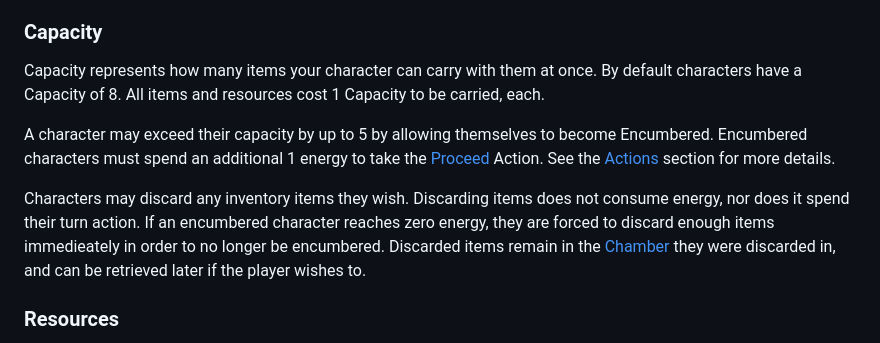
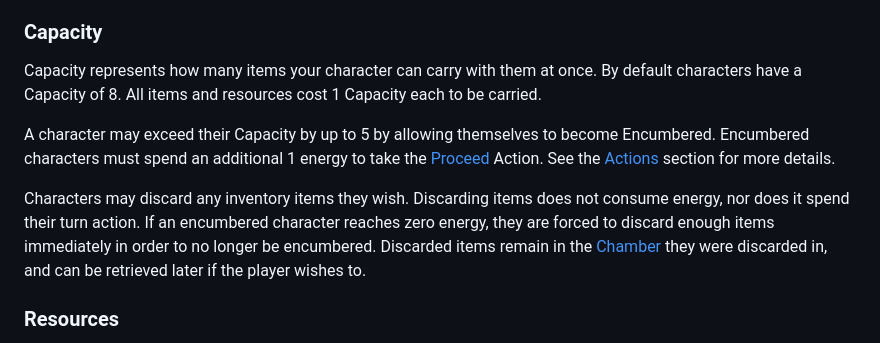
Before and after one commit to SteffenBlake/Thyrs, a Markdown page: content.md, the part around the change. Drawn GitHub-style.

Commit message:
Fix grammar and clarity in content.md

```diff
--- a/content.md
+++ b/content.md
@@ -84,11 +84,11 @@ Energy is stored in your Energy Container, which by default has a maximum storag
 Stamina represents your character's form of *banked* Action Points, which you cannot actively use. You can, however, convert Stamina into Energy via spending [Resources](#resources) by taking the [Meal](#meal) action, and to restore your Stamina pool you must take the [Sleep](#sleep) action. See the [Actions](#actions) section for more details.
 
 ### Capacity
-Capacity represents how many items your character can carry with them at once. By default characters have a Capacity of 8. All items and resources cost 1 Capacity to be carried, each.
+Capacity represents how many items your character can carry with them at once. By default characters have a Capacity of 8. All items and resources cost 1 Capacity each to be carried.
 
-A character may exceed their capacity by up to 5 by allowing themselves to become Encumbered. Encumbered characters must spend an additional 1 energy to take the [Proceed](#proceed) Action. See the [Actions](#actions) section for more details.
+A character may exceed their Capacity by up to 5 by allowing themselves to become Encumbered. Encumbered characters must spend an additional 1 energy to take the [Proceed](#proceed) Action. See the [Actions](#actions) section for more details.
 
-Characters may discard any inventory items they wish. Discarding items does not consume energy, nor does it spend their turn action. If an encumbered character reaches zero energy, they are forced to discard enough items immedieately in order to no longer be encumbered. Discarded items remain in the [Chamber](#chambers) they were discarded in, and can be retrieved later if the player wishes to.
+Characters may discard any inventory items they wish. Discarding items does not consume energy, nor does it spend their turn action. If an encumbered character reaches zero energy, they are forced to discard enough items immediately in order to no longer be encumbered. Discarded items remain in the [Chamber](#chambers) they were discarded in, and can be retrieved later if the player wishes to.
 
 ### Resources
 
```
